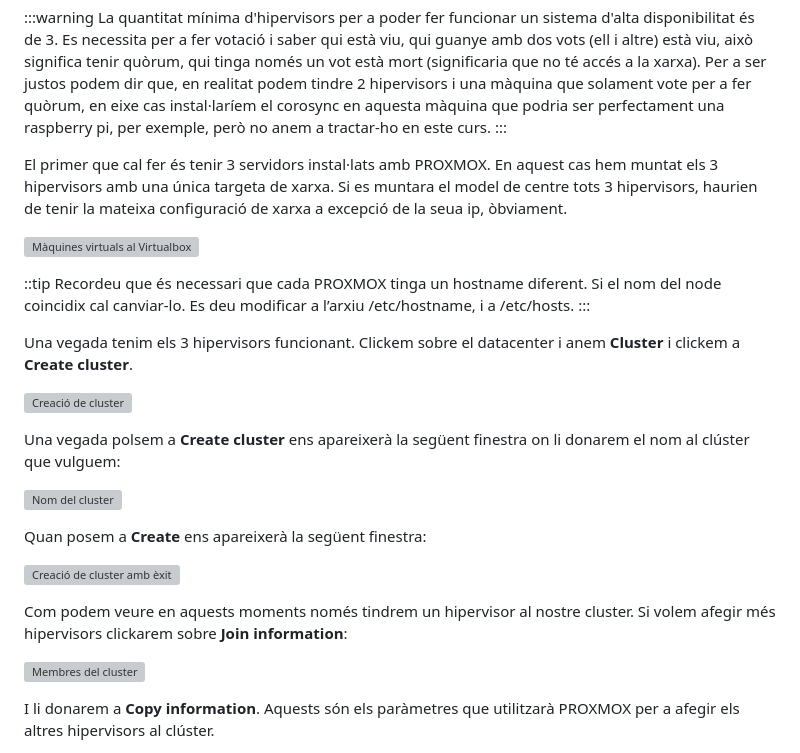
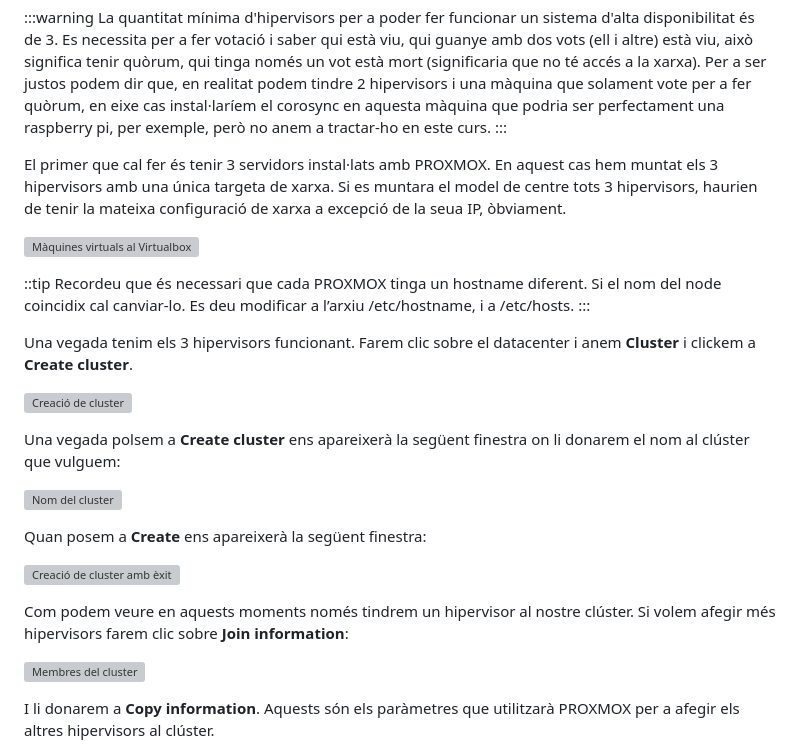
Before and after one commit to arvicenteboix/lliurexproxmox, a Markdown page: Tema 6: Cluster i HA/M6.md, the part around the change printed below. GitHub-like rendering; grey boxes are pictures that could not be loaded.

```diff
--- a/Tema 6: Cluster i HA/M6.md
+++ b/Tema 6: Cluster i HA/M6.md
@@ -126,7 +126,7 @@ Ja que no deposam de tres ordinadors, es pot muntar un sistema d’alta disponib
 La quantitat mínima d'hipervisors per a poder fer funcionar un sistema d'alta disponibilitat és de 3. Es necessita per a fer votació i saber qui està viu, qui guanye amb dos vots (ell i altre) està viu, això significa tenir quòrum, qui tinga només un vot està mort (significaria que no té accés a la xarxa). Per a ser justos podem dir que, en realitat podem tindre 2 hipervisors i una màquina que solament vote per a fer quòrum, en eixe cas instal·laríem el corosync en aquesta màquina que podria ser perfectament una raspberry pi, per exemple, però no anem a tractar-ho en este curs.
 :::
 
-El primer que cal fer és tenir 3 servidors instal·lats amb PROXMOX. En aquest cas hem muntat els 3 hipervisors amb una única targeta de xarxa. Si es muntara el model de centre tots 3 hipervisors, haurien de tenir la mateixa configuració de xarxa a excepció de la seua ip, òbviament.
+El primer que cal fer és tenir 3 servidors instal·lats amb PROXMOX. En aquest cas hem muntat els 3 hipervisors amb una única targeta de xarxa. Si es muntara el model de centre tots 3 hipervisors, haurien de tenir la mateixa configuració de xarxa a excepció de la seua IP, òbviament.
 
 ![Màquines virtuals al Virtualbox](media_es/1.png)
 
@@ -135,7 +135,7 @@ Recordeu que és necessari que cada PROXMOX tinga un hostname diferent. Si el no
 del node coincidix cal canviar-lo. Es deu modificar a l’arxiu /etc/hostname, i a /etc/hosts.
 :::
 
-Una vegada tenim els 3 hipervisors funcionant. Clickem sobre el datacenter i anem **Cluster** i clickem a **Create cluster**.
+Una vegada tenim els 3 hipervisors funcionant. Farem clic sobre el datacenter i anem **Cluster** i clickem a **Create cluster**.
 
 ![Creació de cluster](media_es/2.png)
 
@@ -148,7 +148,7 @@ Quan posem a **Create** ens apareixerà la següent finestra:
 
 ![Creació de cluster amb èxit](media_es/4.png)
 
-Com podem veure en aquests moments només tindrem un hipervisor al nostre cluster. Si volem afegir més hipervisors clickarem sobre **Join information**:
+Com podem veure en aquests moments només tindrem un hipervisor al nostre clúster. Si volem afegir més hipervisors farem clic sobre **Join information**:
 
 
 ![Membres del cluster](media_es/5.png)
```
Also changed, not shown: other parts of Tema 6: Cluster i HA/M6.md (+1 -1 lines), Tema 6: Cluster i HA/M6_es.md (+6 -6 lines).
